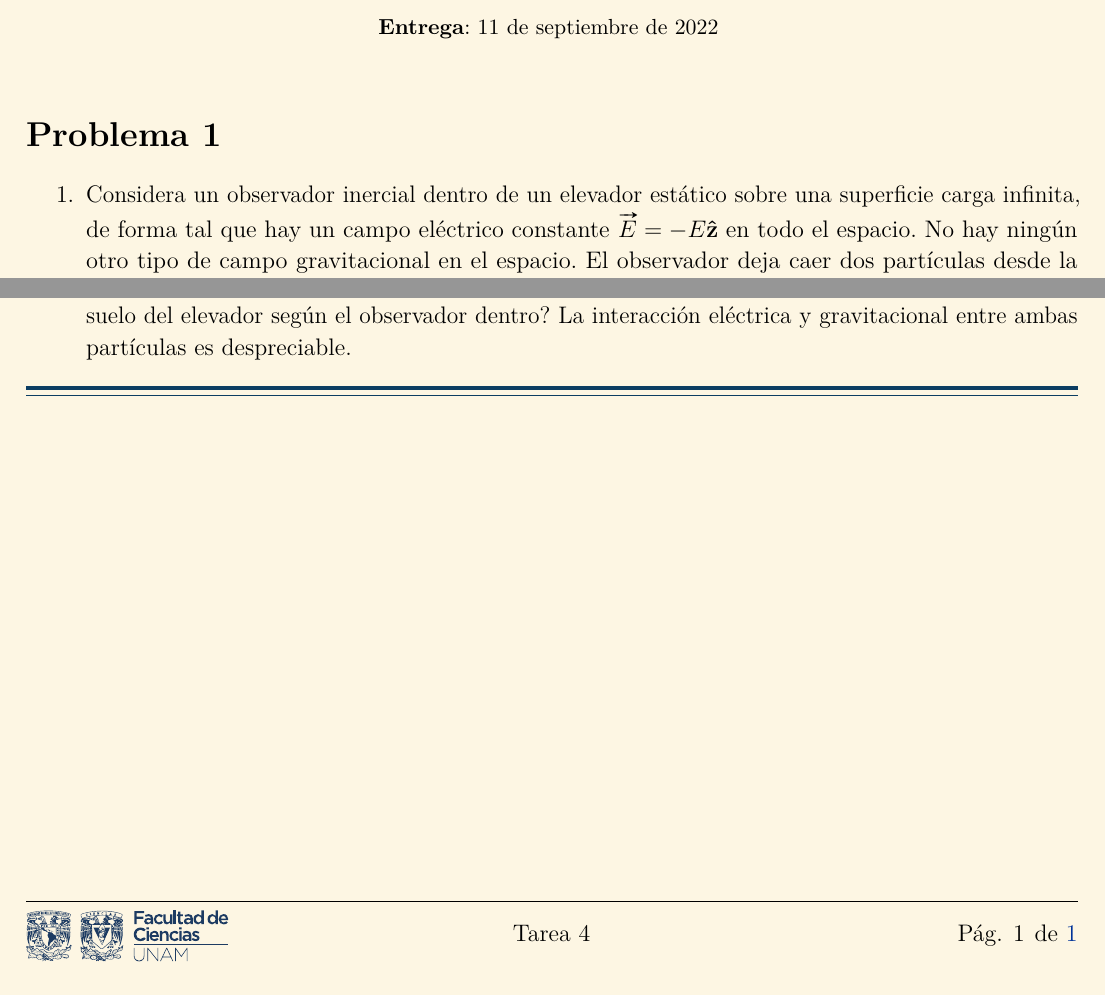
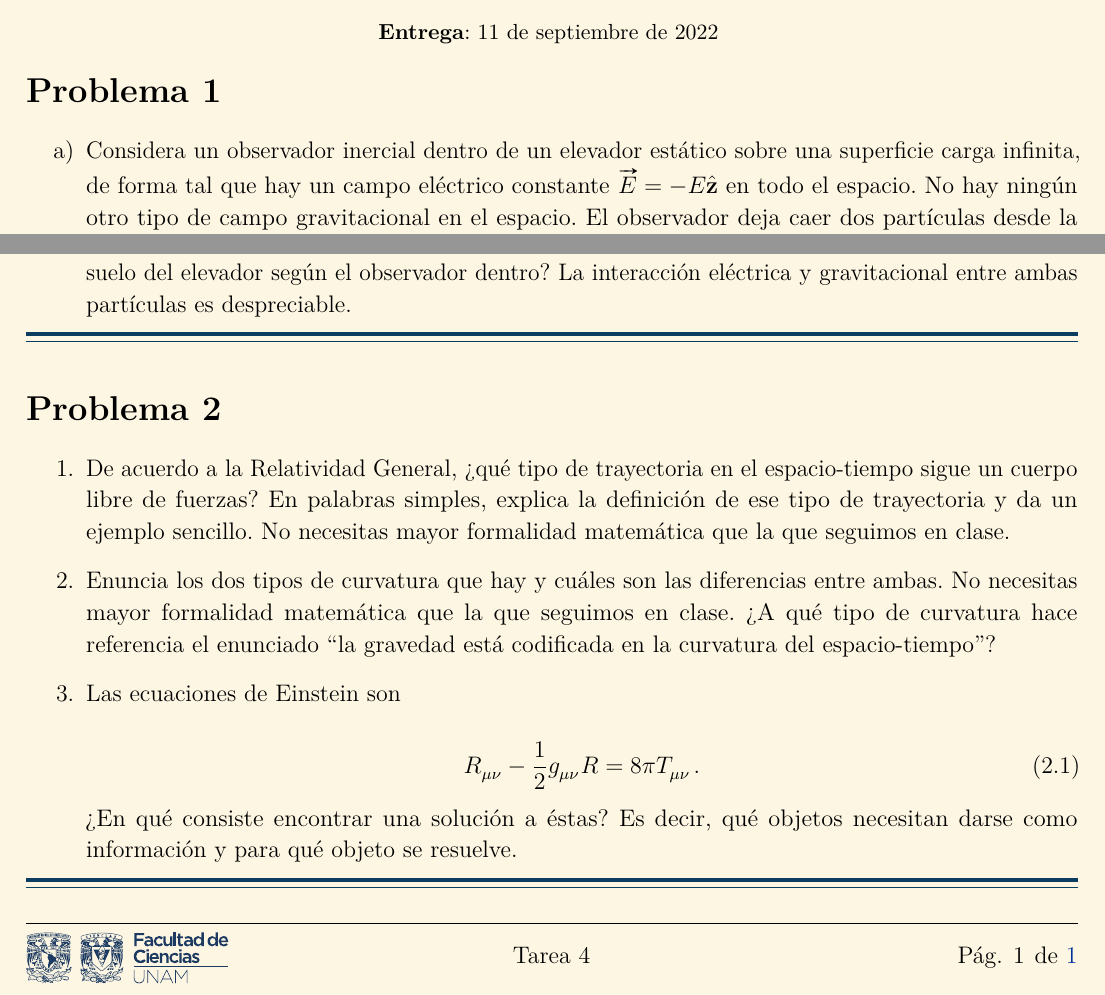
Before and after one commit to MarcosLopezM/Relativity-T4, a LaTeX document (main.tex): two parts of the page, joined at a grey line, cut so that both start at the same text. Compiled offline with LuaLaTeX.

Commit message:
Added problem 2 statement

```diff
--- a/main.tex
+++ b/main.tex
@@ -4,7 +4,7 @@
 \usepackage[export]{adjustbox}
 \usepackage{amsfonts, amsmath, amssymb}
 \usepackage{bm}
-\usepackage{breqn}
+% \usepackage{breqn}
 \usepackage{derivative}
 \usepackage{empheq}
 \usepackage[inline]{enumitem}
@@ -29,7 +29,7 @@
 \usepackage{titling}
 \usepackage{tabularray}
 \usepackage{tasks}
-% \usepackage{tensor}
+\usepackage{tensor}
 \usepackage{xcolor}
 \usepackage{xfrac}
 \usepackage{xparse}
@@ -235,10 +235,26 @@
     \thispagestyle{fancy}
 
     \begin{exercise}
-        \begin{enumerate}
+        \begin{enumerate}[label = \alph*)]
             \item Considera un observador inercial dentro de un elevador estático sobre una superficie carga infinita, de forma tal que hay un campo eléctrico constante \(\vect{E} = -E \uvec{z}\) en todo el espacio. No hay ningún otro tipo de campo gravitacional en el espacio. El observador deja caer dos partículas desde la misma altura: la primera tiene carga eléctrica \(q\) y masa \(m\), mientras que la segunda tiene carga \(q\) y masa \(M\), tal que \(M > m\). ¿Cuál de las dos partículas llega primero al suelo del elevador según el observador dentro? La interacción eléctrica y gravitacional entre ambas partículas es despreciable.
             \item Considera un observador inercial dentro de un elevador estático sobre una superficie infinita, de forma tal que ésta genera un campo gravitacional constante \(\vect{G} = -g\uvec{z}\) en todo el espacio. No hay ningún tipo de campo electromagnético en el espacio. El observador deja caer dos partículas desde la misma altura: la primera tienen carga eléctrica \(q\) y masa \(m\), mientras que la segunda tiene carga \(q\) y masa \(M\), tal que \(M > m\). ¿Cuál de las dos partículas llega primero al suelo del elevador según el observador dentro? La interacción eléctrica y gravitacional entre ambas partículas es despreciable.
             \item Considera un observador no inercial dentro de un elevador que se mueve en el espacio con aceleración constante \(\vect{a} = a\uvec{z}\) respecto a otro sistema inercial externo al elevador. No hay ningún campo gravitacional ni electromagnético en el espacio. El observador no inercial en el elevador deja caer dos partículas desde la misma altura: la primera tiene carga eléctrica \(q\) y masa \(m\), mientras que la segunda tiene carga \(q\) y masa \(M\), tal que \(M > m\). ¿Cuál de las dos partículas llega primero al suelo del elevador según el observador dentro? La interacción eléctrica y gravitacional entre ambas partículas es despreciable.
         \end{enumerate}
     \end{exercise}
+
+    \begin{exercise}
+        \begin{enumerate}
+            \item De acuerdo a la Relatividad General, ¿qué tipo de trayectoria en el espacio-tiempo sigue un cuerpo libre de fuerzas? En palabras simples, explica la definición de ese tipo de trayectoria y da un ejemplo sencillo. No necesitas mayor formalidad matemática que la que seguimos en clase.
+            \item Enuncia los dos tipos de curvatura que hay y cuáles son las diferencias entre ambas. No necesitas mayor formalidad matemática que la que seguimos en clase. ¿A qué tipo de curvatura hace referencia el enunciado ``la gravedad está codificada en la curvatura del espacio-tiempo''?
+            % La respuesta a la pregunta anterior es que la curvatura del espacio-tiempo es intrínseca, ya que por definición (o convención), no hay un espacio de mayor dimensionalidad que el espacio-tiempo que conocemos.
+            \item Las ecuaciones de Einstein son
+
+            \begin{equation}
+                \tensor{R}{_{\mu\nu}} - \dfrac{1}{2}\tensor{g}{_{\mu\nu}}R = 8\pi\tensor{T}{_{\mu\nu}}.
+                \label{eq:EinsteinEqs}
+            \end{equation}
+
+            ¿En qué consiste encontrar una solución a éstas? Es decir, qué objetos necesitan darse como información y para qué objeto se resuelve.
+        \end{enumerate}
+    \end{exercise}
 \end{document}
```
Also changed, not shown: 1 other file.
